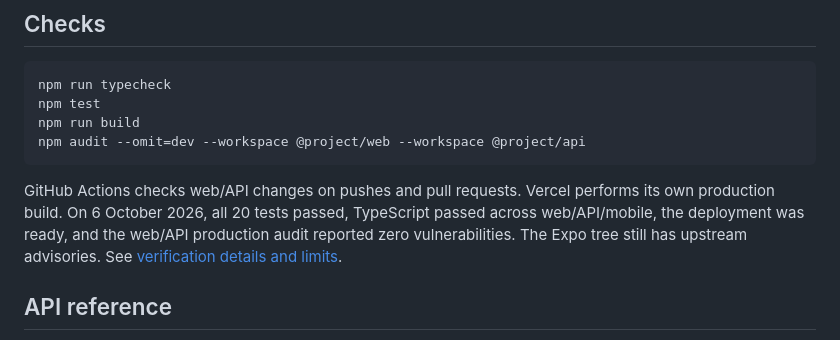
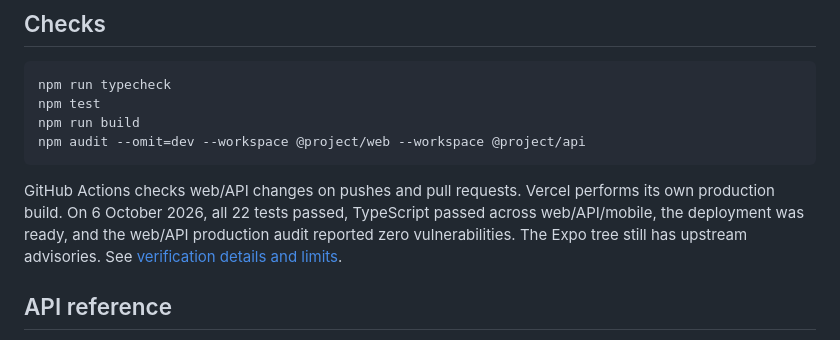
Before and after one commit to sammy-ryed/daymark, a Markdown page: README.md, the part around the change. GitHub-like rendering.

Commit message:
Update verification totals for mobile fixes

````diff
--- a/README.md
+++ b/README.md
@@ -106,7 +106,7 @@ npm run build
 npm audit --omit=dev --workspace @project/web --workspace @project/api
 ```
 
-GitHub Actions checks web/API changes on pushes and pull requests. Vercel performs its own production build. On 6 October 2026, all 20 tests passed, TypeScript passed across web/API/mobile, the deployment was ready, and the web/API production audit reported zero vulnerabilities. The Expo tree still has upstream advisories. See [verification details and limits](docs/VERIFICATION.md).
+GitHub Actions checks web/API changes on pushes and pull requests. Vercel performs its own production build. On 6 October 2026, all 22 tests passed, TypeScript passed across web/API/mobile, the deployment was ready, and the web/API production audit reported zero vulnerabilities. The Expo tree still has upstream advisories. See [verification details and limits](docs/VERIFICATION.md).
 
 ## API reference
 
````
Also changed, not shown: docs/VERIFICATION.md (+1 -1 lines).
